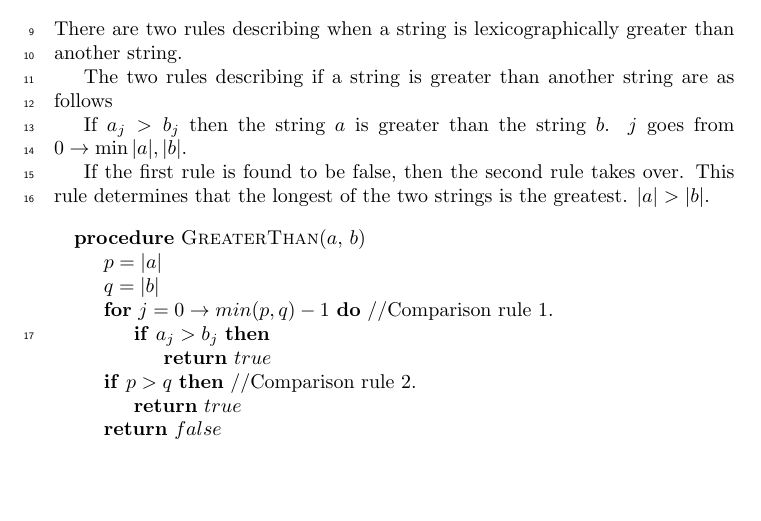
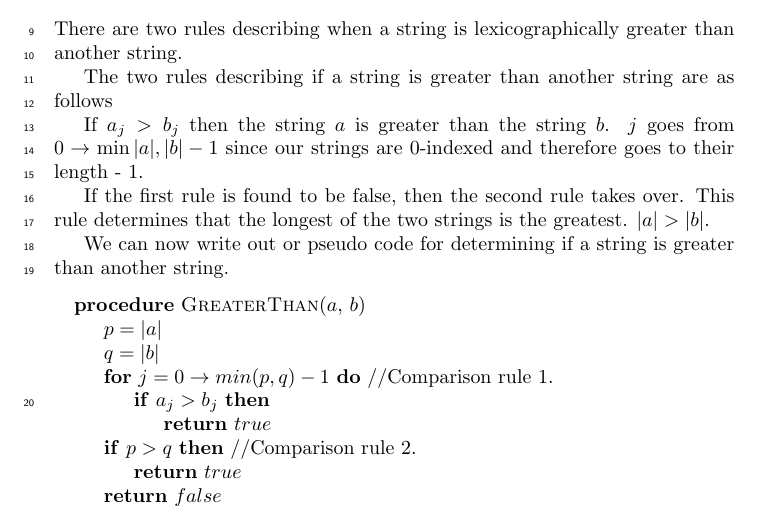
Before and after one commit to newtscamander2/ads-handin5, a LaTeX document (main.tex): part of page 1 of 2, cut so that both start at the same text, the shorter picture padded with empty space. Compiled offline with pdfLaTeX.

Commit message:
Update main.tex

```diff
--- a/main.tex
+++ b/main.tex
@@ -56,10 +56,11 @@ There are two rules describing when a string is lexicographically greater than a
 
 The two rules describing if a string is greater than another string are as follows
 
-If $a_j > b_j$ then the string $a$ is greater than the string $b$. $j$ goes from $0 \rightarrow \min{|a|, |b|}$.
+If $a_j > b_j$ then the string $a$ is greater than the string $b$. $j$ goes from $0 \rightarrow \min{|a|, |b|}-1$ since our strings are $0$-indexed and therefore goes to their length - 1.
 
 If the first rule is found to be false, then the second rule takes over. This rule determines that the longest of the two strings is the greatest. $|a| > |b|$.
 
+We can now write out or pseudo code for determining if a string is greater than another string.
 \begin{center}
 	\begin{minipage}{12cm}
 		\begin{algorithmic}
```
